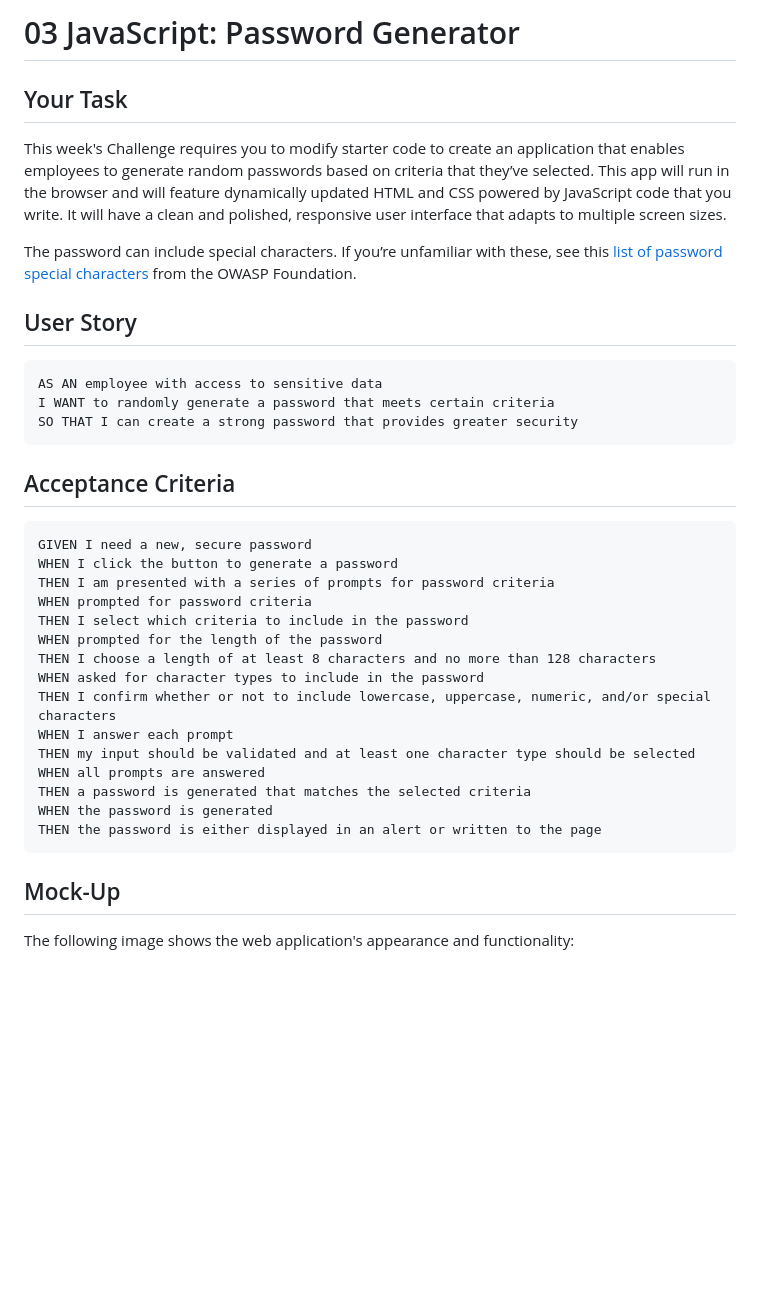
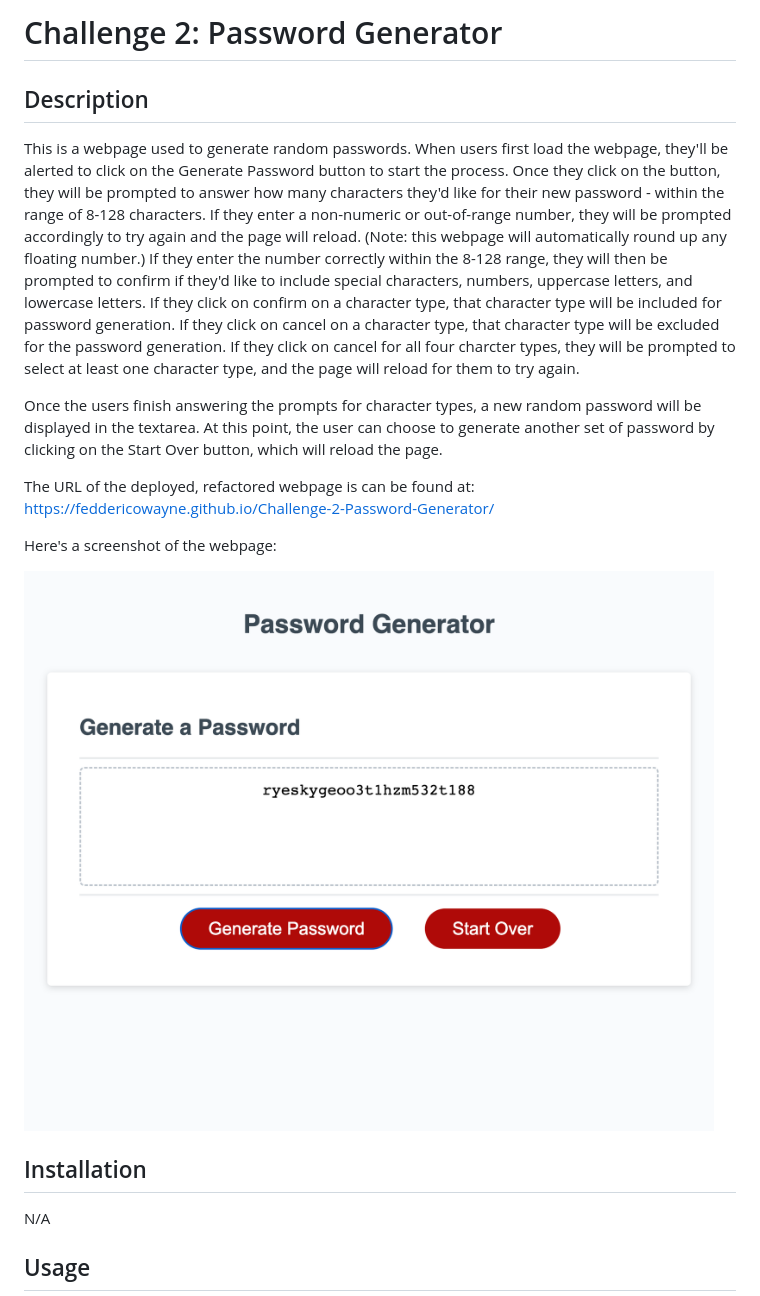
Before and after one commit to FeddericoWayne/Challenge-2-Password-Generator, a Markdown page: README.md, the part around the change printed below. GitHub-like rendering; pictures changed too: Assets/Screenshot.png (added); blank space fills up the shorter version.

````diff
--- a/README.md
+++ b/README.md
@@ -1,40 +1,20 @@
-# 03 JavaScript: Password Generator
+# Challenge 2: Password Generator
 
-## Your Task
+## Description
 
-This week's Challenge requires you to modify starter code to create an application that enables employees to generate random passwords based on criteria that they’ve selected. This app will run in the browser and will feature dynamically updated HTML and CSS powered by JavaScript code that you write. It will have a clean and polished, responsive user interface that adapts to multiple screen sizes.
+This is a webpage used to generate random passwords. When users first load the webpage, they'll be alerted to click on the Generate Password button to start the process. Once they click on the button, they will be prompted to answer how many characters they'd like for their new password - within the range of 8-128 characters. If they enter a non-numeric or out-of-range number, they will be prompted accordingly to try again and the page will reload. (Note: this webpage will automatically round up any floating number.) If they enter the number correctly within the 8-128 range, they will then be prompted to confirm if they'd like to include special characters, numbers, uppercase letters, and lowercase letters. If they click on confirm on a character type, that character type will be included for password generation. If they click on cancel on a character type, that character type will be excluded for the password generation. If they click on cancel for all four charcter types, they will be prompted to select at least one character type, and the page will reload for them to try again.
 
-The password can include special characters. If you’re unfamiliar with these, see this [list of password special characters](https://www.owasp.org/index.php/Password_special_characters) from the OWASP Foundation.
+Once the users finish answering the prompts for character types, a new random password will be displayed in the textarea. At this point, the user can choose to generate another set of password by clicking on the Start Over button, which will reload the page.
 
-## User Story
+The URL of the deployed, refactored webpage is can be found at: https://feddericowayne.github.io/Challenge-2-Password-Generator/
 
-```
-AS AN employee with access to sensitive data
-I WANT to randomly generate a password that meets certain criteria
-SO THAT I can create a strong password that provides greater security
-```
+Here's a screenshot of the webpage:
 
-## Acceptance Criteria
+![image](./Assets/Screenshot.png)
 
-```
-GIVEN I need a new, secure password
-WHEN I click the button to generate a password
-THEN I am presented with a series of prompts for password criteria
-WHEN prompted for password criteria
-THEN I select which criteria to include in the password
-WHEN prompted for the length of the password
-THEN I choose a length of at least 8 characters and no more than 128 characters
-WHEN asked for character types to include in the password
-THEN I confirm whether or not to include lowercase, uppercase, numeric, and/or special characters
-WHEN I answer each prompt
-THEN my input should be validated and at least one character type should be selected
-WHEN all prompts are answered
-THEN a password is generated that matches the selected criteria
-WHEN the password is generated
-THEN the password is either displayed in an alert or written to the page
-```
+## Installation
 
-## Mock-Up
+N/A
 
-The following image shows the web application's appearance and functionality:
+## Usage
 
````
Also changed, not shown: other parts of README.md (+6 -54 lines), 1 other file.
